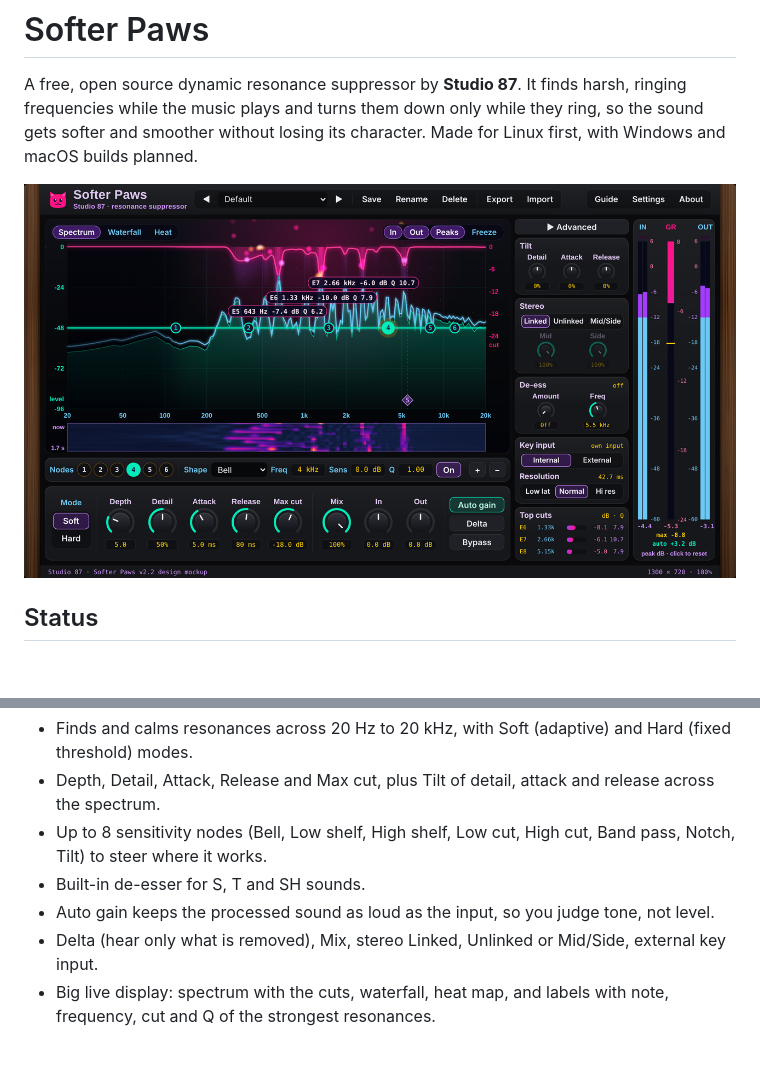
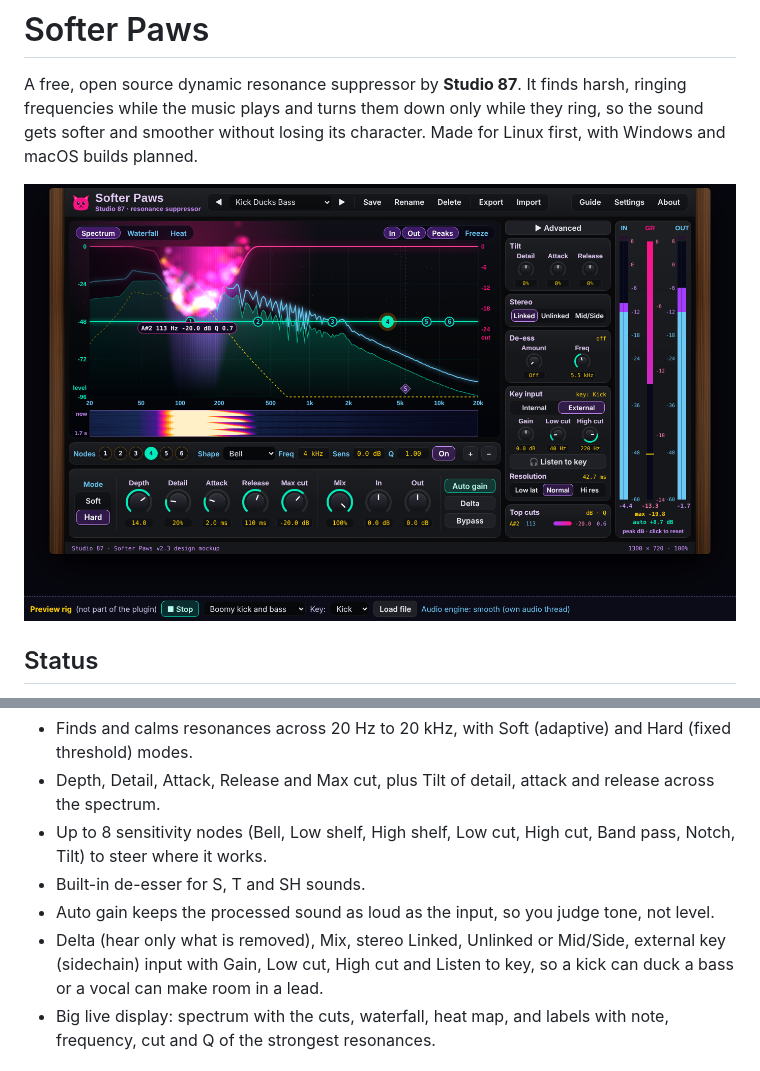
Before and after one commit to SpeakingColors/SofterPaws, a Markdown page: README.md, 2 parts joined by grey strips. Rendered like a GitHub page; pictures changed too: docs/screenshot.png; blank space fills up the shorter version.

Commit message:
v2.3: sidechain key controls (Gain, Low cut, High cut, Listen to key), 2 key presets, side panel tidy
Co-Authored-By: Claude Sonnet 5.5 <noreply@anthropic.com>
Claude-Session: https://claude.ai/code/session_01S9jrKxbC7Wx3CXKZyGedSz

```diff
--- a/README.md
+++ b/README.md
@@ -15,7 +15,7 @@ Design stage. There is no plugin to download yet. The interactive mockup in `doc
 - Up to 8 sensitivity nodes (Bell, Low shelf, High shelf, Low cut, High cut, Band pass, Notch, Tilt) to steer where it works.
 - Built-in de-esser for S, T and SH sounds.
 - Auto gain keeps the processed sound as loud as the input, so you judge tone, not level.
-- Delta (hear only what is removed), Mix, stereo Linked, Unlinked or Mid/Side, external key input.
+- Delta (hear only what is removed), Mix, stereo Linked, Unlinked or Mid/Side, external key (sidechain) input with Gain, Low cut, High cut and Listen to key, so a kick can duck a bass or a vocal can make room in a lead.
 - Big live display: spectrum with the cuts, waterfall, heat map, and labels with note, frequency, cut and Q of the strongest resonances.
 
 ## Licence
```
Also changed, not shown: 1 other file.
